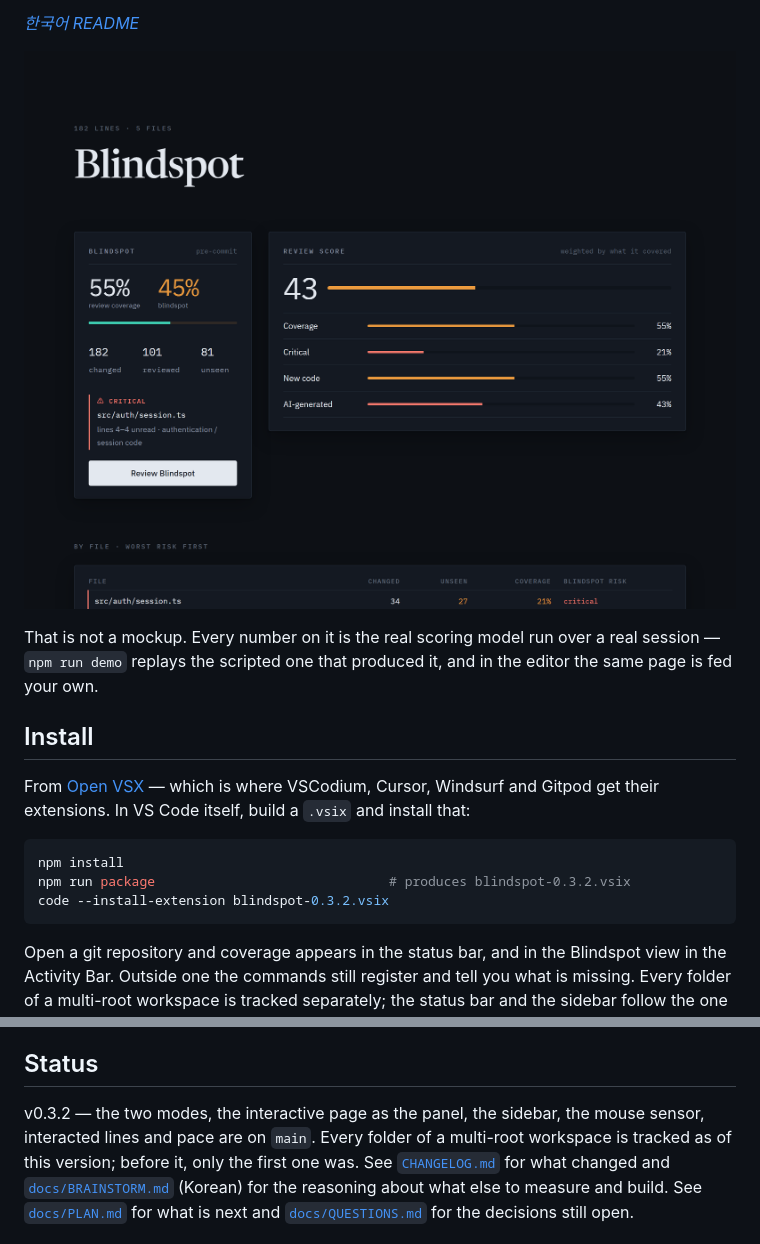
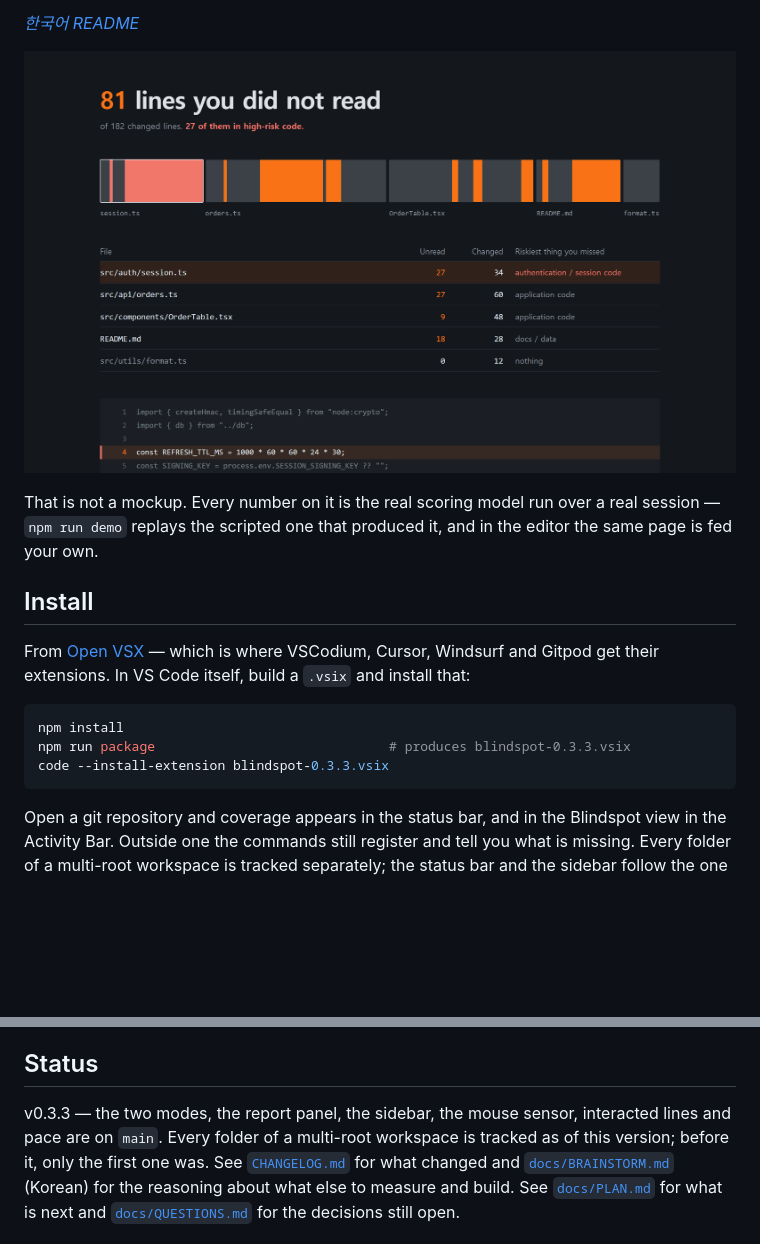
Before and after one commit to rladnwls122/blindspot, a Markdown page: README.md, 2 parts joined by grey strips. GitHub-like rendering; pictures changed too: media/report.png; blank space fills up the shorter version.

````diff
--- a/README.md
+++ b/README.md
@@ -26,8 +26,8 @@ itself, build a `.vsix` and install that:
 
 ```bash
 npm install
-npm run package                              # produces blindspot-0.3.2.vsix
-code --install-extension blindspot-0.3.2.vsix
+npm run package                              # produces blindspot-0.3.3.vsix
+code --install-extension blindspot-0.3.3.vsix
 ```
 
 Open a git repository and coverage appears in the status bar, and in the
@@ -388,8 +388,8 @@ validated.
 
 ## Status
 
-v0.3.2 — the two modes, the interactive page as the panel, the sidebar, the
-mouse sensor, interacted lines and pace are on `main`. Every folder of a
+v0.3.3 — the two modes, the report panel, the sidebar, the mouse sensor,
+interacted lines and pace are on `main`. Every folder of a
 multi-root workspace is tracked as of this version; before it, only the first
 one was.
 See [`CHANGELOG.md`](CHANGELOG.md) for what changed and
````
Also changed, not shown: CHANGELOG.md (+25 -0 lines), README.ko.md (+3 -3 lines), 5 other files.
